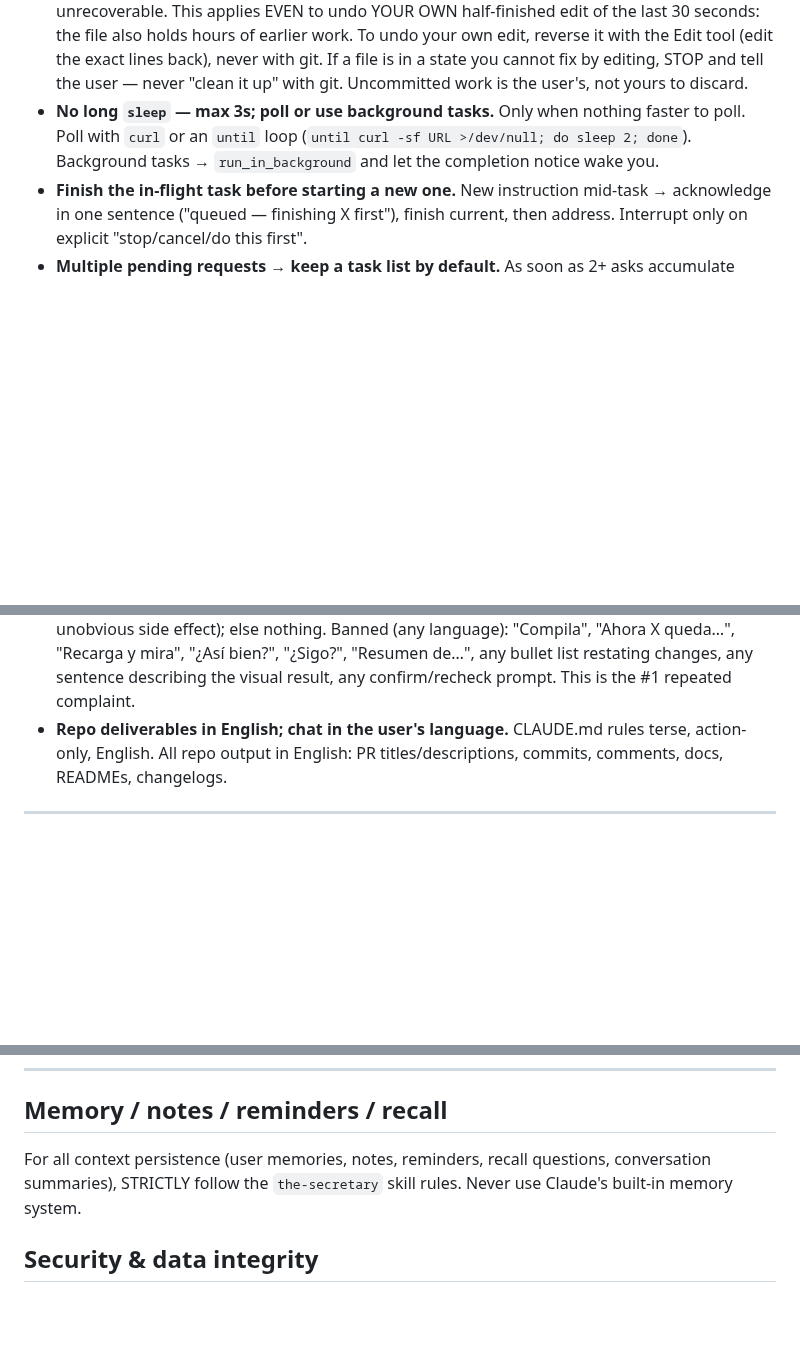
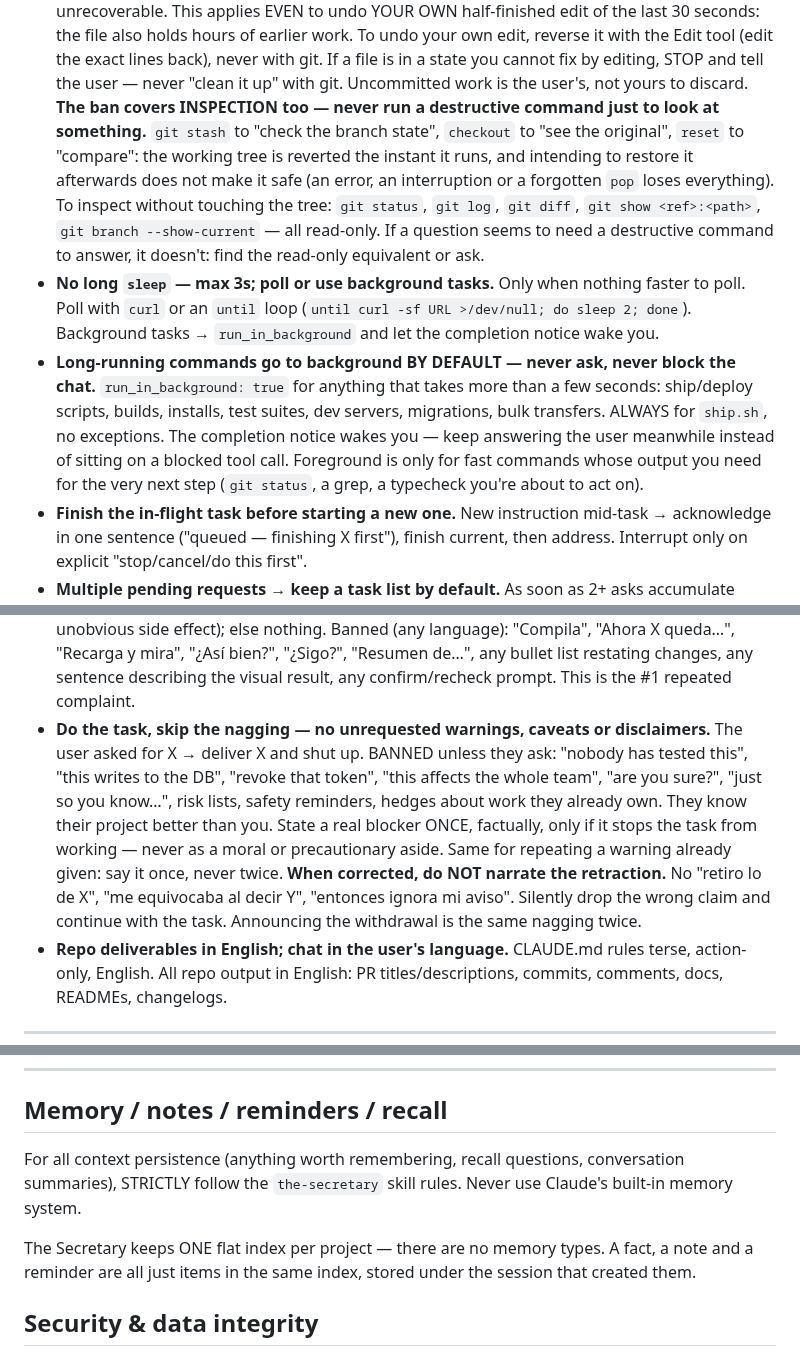
Before and after one commit to microbians/AI.SKILLS, a Markdown page: CLAUDE.Global/CLAUDE.md, 3 parts joined by grey strips. GitHub-like rendering; blank space fills up the shorter version.

Commit message:
CLAUDE.Global: sync repo with the installed copy (v1.1.0)
The installed CLAUDE.md had drifted 13 lines ahead of the repo: rules added
locally over time that were never pushed back. Bring them in, so the source
of truth matches what actually runs.

New rules: evidence never contradicts the user; one store per piece of state
(sessionStorage banned); the destructive-command ban covers inspection too;
long-running commands go to background by default; no unrequested warnings or
retraction narration; 'rollover' means the control's own hover state.

Also drop a sentence referring to a specific local incident, and update the
memory section for The Secretary's flat index.

```diff
--- a/CLAUDE.Global/CLAUDE.md
+++ b/CLAUDE.Global/CLAUDE.md
@@ -41,8 +44,11 @@ Each rule = a terse headline (the law) + enforcement detail (the tests that clos
   Propose and wait, even if something seems broken.
 - **⛔ NEVER run a command that discards uncommitted work. ZERO EXCEPTIONS.**
   BANNED outright: `git checkout -- <file>`, `git checkout <path>`, `git restore`, `git reset --hard`, `git stash` (drops working tree), `git clean`, `git revert`, overwriting a file with an older copy. These destroy every edit made since the last commit — an entire session's work in one command, unrecoverable. This applies EVEN to undo YOUR OWN half-finished edit of the last 30 seconds: the file also holds hours of earlier work. To undo your own edit, reverse it with the Edit tool (edit the exact lines back), never with git. If a file is in a state you cannot fix by editing, STOP and tell the user — never "clean it up" with git. Uncommitted work is the user's, not yours to discard.
+  **The ban covers INSPECTION too — never run a destructive command just to look at something.** `git stash` to "check the branch state", `checkout` to "see the original", `reset` to "compare": the working tree is reverted the instant it runs, and intending to restore it afterwards does not make it safe (an error, an interruption or a forgotten `pop` loses everything). To inspect without touching the tree: `git status`, `git log`, `git diff`, `git show <ref>:<path>`, `git branch --show-current` — all read-only. If a question seems to need a destructive command to answer, it doesn't: find the read-only equivalent or ask.
 - **No long `sleep` — max 3s; poll or use background tasks.**
   Only when nothing faster to poll. Poll with `curl` or an `until` loop (`until curl -sf URL >/dev/null; do sleep 2; done`). Background tasks → `run_in_background` and let the completion notice wake you.
+- **Long-running commands go to background BY DEFAULT — never ask, never block the chat.**
+  `run_in_background: true` for anything that takes more than a few seconds: ship/deploy scripts, builds, installs, test suites, dev servers, migrations, bulk transfers. ALWAYS for `ship.sh`, no exceptions. The completion notice wakes you — keep answering the user meanwhile instead of sitting on a blocked tool call. Foreground is only for fast commands whose output you need for the very next step (`git status`, a grep, a typecheck you're about to act on).
 - **Finish the in-flight task before starting a new one.**
   New instruction mid-task → acknowledge in one sentence ("queued — finishing X first"), finish current, then address. Interrupt only on explicit "stop/cancel/do this first".
 - **Multiple pending requests → keep a task list by default.**
@@ -57,6 +63,9 @@ Each rule = a terse headline (the law) + enforcement detail (the tests that clos
   Never open with validation ("tienes razón", "good idea", "good catch", "exactly", "you're absolutely right") or by rephrasing the prompt ("Voy a X", "OK, doing X"). Allowed: a one-sentence factual plan for multi-step work only.
 - **No closing summaries/recaps — task done → STOP. ZERO TOLERANCE.**
   After the last tool call, at most one short line ONLY if it carries genuinely new info (a link, a real blocker, an unobvious side effect); else nothing. Banned (any language): "Compila", "Ahora X queda…", "Recarga y mira", "¿Así bien?", "¿Sigo?", "Resumen de…", any bullet list restating changes, any sentence describing the visual result, any confirm/recheck prompt. This is the #1 repeated complaint.
+- **Do the task, skip the nagging — no unrequested warnings, caveats or disclaimers.**
+  The user asked for X → deliver X and shut up. BANNED unless they ask: "nobody has tested this", "this writes to the DB", "revoke that token", "this affects the whole team", "are you sure?", "just so you know…", risk lists, safety reminders, hedges about work they already own. They know their project better than you. State a real blocker ONCE, factually, only if it stops the task from working — never as a moral or precautionary aside. Same for repeating a warning already given: say it once, never twice.
+  **When corrected, do NOT narrate the retraction.** No "retiro lo de X", "me equivocaba al decir Y", "entonces ignora mi aviso". Silently drop the wrong claim and continue with the task. Announcing the withdrawal is the same nagging twice.
 - **Repo deliverables in English; chat in the user's language.**
   CLAUDE.md rules terse, action-only, English. All repo output in English: PR titles/descriptions, commits, comments, docs, READMEs, changelogs.
 
@@ -106,7 +117,9 @@ For any ASCII box-drawing content (diagrams, tables, boxes using `│ ┌ ┐
 
 ## Memory / notes / reminders / recall
 
-For all context persistence (user memories, notes, reminders, recall questions, conversation summaries), STRICTLY follow the `the-secretary` skill rules. Never use Claude's built-in memory system.
+For all context persistence (anything worth remembering, recall questions, conversation summaries), STRICTLY follow the `the-secretary` skill rules. Never use Claude's built-in memory system.
+
+The Secretary keeps ONE flat index per project — there are no memory types. A fact, a note and a reminder are all just items in the same index, stored under the session that created them.
 
 <!-- skill: secure-coding v1.0.0 -->
 ## Security & data integrity
```
Also changed, not shown: other parts of CLAUDE.Global/CLAUDE.md (+6 -1 lines).
